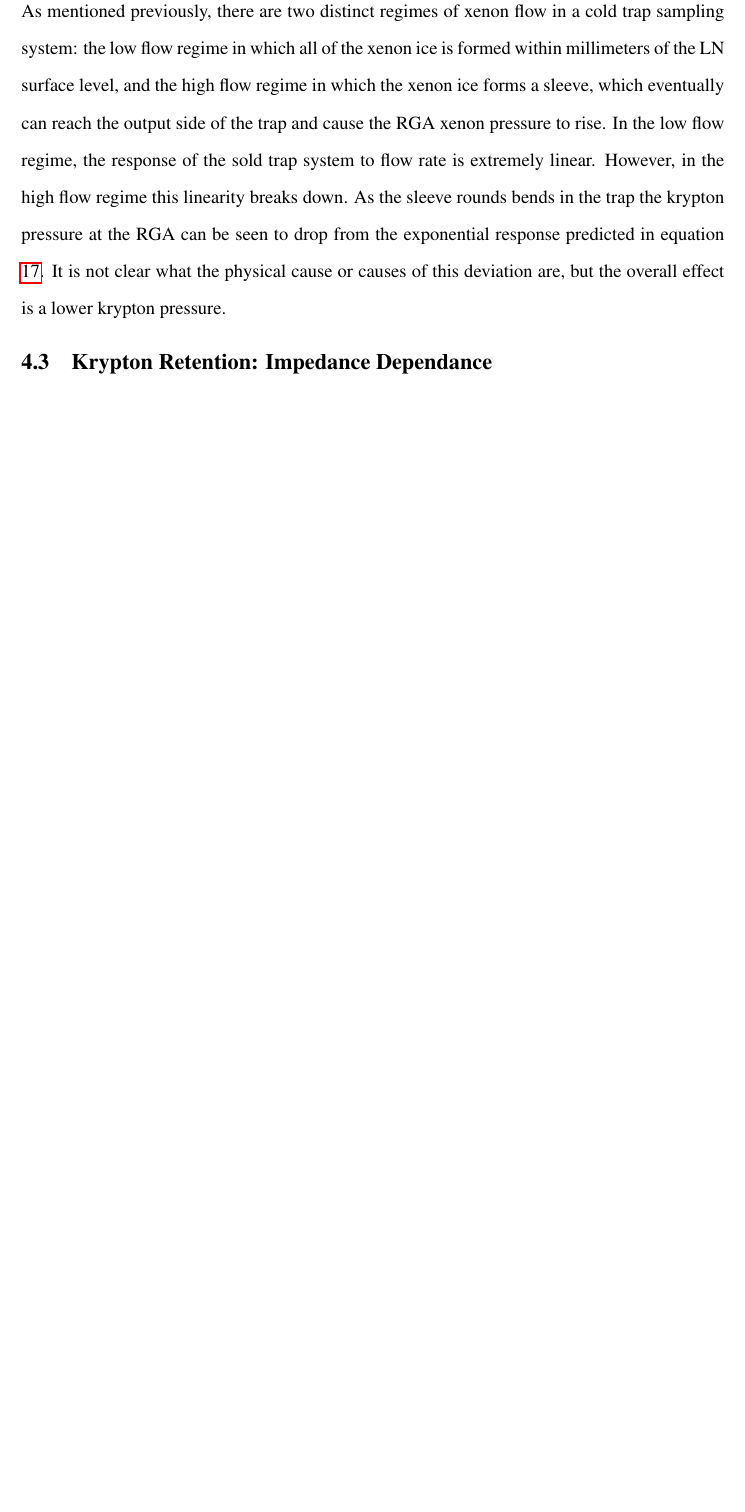
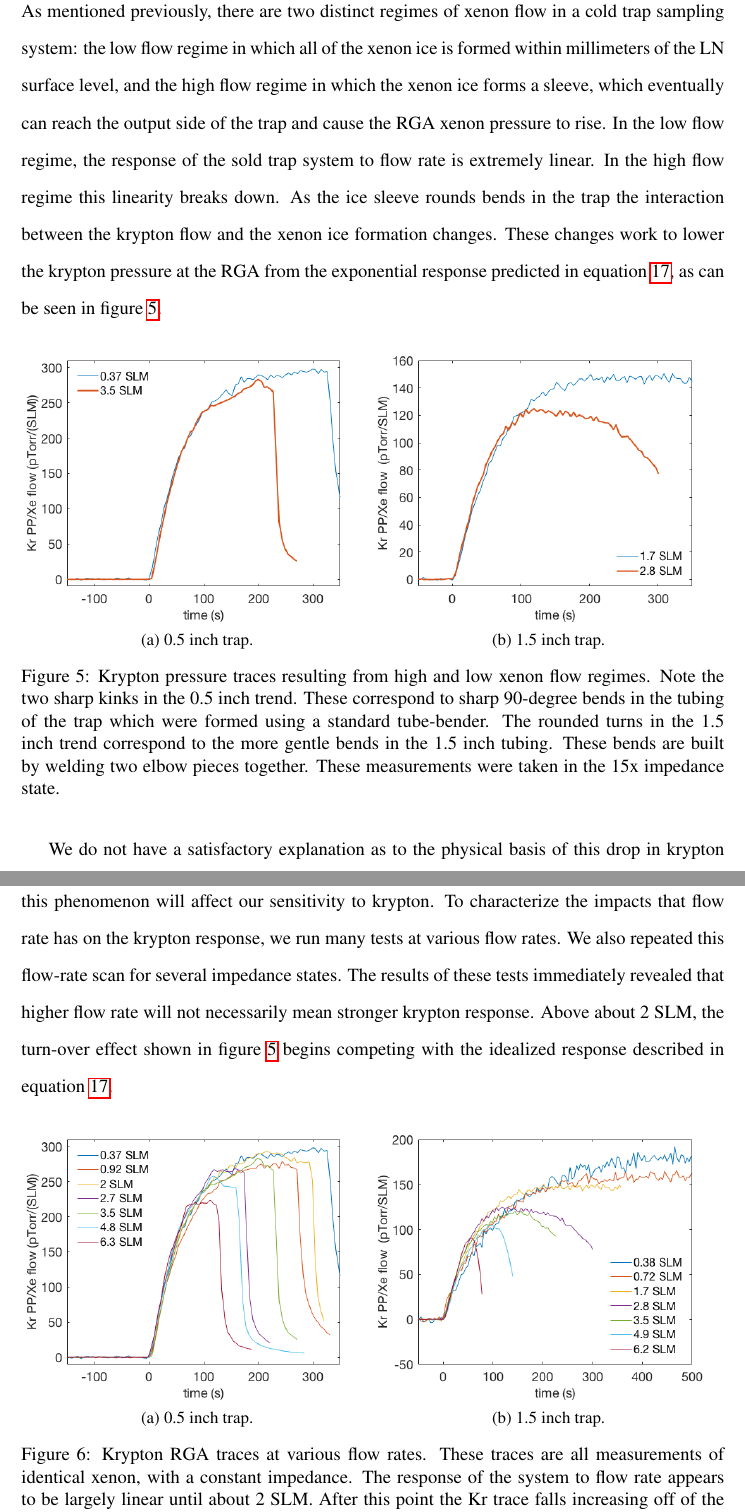
Before and after one commit to jbalajth/Sampling_Manual, a LaTeX paper (Sampling_Manual.tex): part of page 16 of 31 before the commit and two parts of pages 18 and 19 of 35 after it, the two joined at a grey line, cut so that both start at the same text, the shorter picture padded with empty space. Compiled offline with pdfLaTeX.

Commit message:
flow rate stuff mostly

```diff
--- a/Sampling_Manual.tex
+++ b/Sampling_Manual.tex
@@ -289,5 +307,41 @@ The above estimates of the heat transfer indicate that at flow rates $<1$ SLM, a
 
 At higher flow rates ($>1$ SLM), the ice no longer forms a collar, but rather a sleeve along the inside of the trap. This is likely due to the xenon ice forming an insulating layer over the stainless steel, thereby reducing the cooling power of that segment of plumbing to the point where it is no longer able to freeze the xenon. In the high flow regime, the LN will still only boil along a short segment of plumbing, but this segment can be seen to migrate along the trap from input to output. Eventually, enough of the trap surface is covered that the trap is no longer able to maintain a constant xenon temperature at the output and the xenon pressure at the RGA rises. This can be contrasted to the behavior at low flow rates, where the xenon collar will eventually grow thick enough to physically clog the trap without the RGA pressures changing at all.
 
-\subsection{Krypton Retention: Flow Rate Dependance}
-As mentioned previously, there are two distinct regimes of xenon flow in a cold trap sampling system: the low flow regime in which all of the xenon ice is formed within millimeters of the LN surface level, and the high flow regime in which the xenon ice forms a sleeve, which eventually can reach the output side of the trap and cause the RGA xenon pressure to rise. In the low flow regime, the response of the sold trap system to flow rate is extremely linear. However, in the high flow regime this linearity breaks down. As the sleeve rounds bends in the trap the krypton pressure at the RGA can be seen to drop from the exponential response predicted in equation \ref{eq:CTresponse}. It is not clear what the physical cause or causes of this deviation are, but the overall effect is a lower krypton pressure.
+\subsection{Flow Rate Dependance}
+As mentioned previously, there are two distinct regimes of xenon flow in a cold trap sampling system: the low flow regime in which all of the xenon ice is formed within millimeters of the LN surface level, and the high flow regime in which the xenon ice forms a sleeve, which eventually can reach the output side of the trap and cause the RGA xenon pressure to rise. In the low flow regime, the response of the sold trap system to flow rate is extremely linear. In the high flow regime this linearity breaks down. As the ice sleeve rounds bends in the trap the interaction between the krypton flow and the xenon ice formation changes. These changes work to lower the krypton pressure at the RGA from the exponential response predicted in equation \ref{eq:CTresponse}, as can be seen in figure \ref{fig:KrDrop}.
+
+\begin{figure}[h!]
+\centering
+\begin{subfigure}{0.5\textwidth}
+  \centering
+  \includegraphics[width=\textwidth]{Figures/SLAC_flow_turnover.png}
+  \caption{0.5 inch trap.}
+  \label{fig:KrDrop0p5}
+\end{subfigure}%
+\begin{subfigure}{0.5\textwidth}
+  \centering
+  \includegraphics[width=\textwidth]{Figures/SLAC_flow_turnover_1p5in.png}
+  \caption{1.5 inch trap.}
+  \label{fig:KrDrop1p5}
+\end{subfigure}
+\caption{Krypton pressure traces resulting from high and low xenon flow regimes. Note the two sharp kinks in the 0.5 inch trend. These correspond to sharp 90-degree bends in the tubing of the trap which were formed using a standard tube-bender. The rounded turns in the 1.5 inch trend correspond to the more gentle bends in the 1.5 inch tubing. These bends are built by welding two elbow pieces together. These measurements were taken in the 15x impedance state.}
+\label{fig:KrDrop}
+\end{figure}
+
+We do not have a satisfactory explanation as to the physical basis of this drop in krypton pressure at the RGA. Speculations could be made, but in the end we are only interested in how this phenomenon will affect our sensitivity to krypton. To characterize the impacts that flow rate has on the krypton response, we run many tests at various flow rates. We also repeated this flow-rate scan for several impedance states. The results of these tests immediately revealed that higher flow rate will not necessarily mean  stronger krypton response. Above about 2 SLM, the turn-over effect shown in figure \ref{fig:KrDrop} begins competing with the idealized response described in equation \ref{eq:CTresponse}.
+
+\begin{figure}[h!]
+\centering
+\begin{subfigure}{0.5\textwidth}
+  \centering
+  \includegraphics[width=\textwidth]{Figures/SLAC_FlowResponse_15x.png}
+  \caption{0.5 inch trap.}
+  \label{fig:flow_traces_0p5}
+\end{subfigure}%
+\begin{subfigure}{0.5\textwidth}
+  \centering
+  \includegraphics[width=\textwidth]{Figures/SLAC_FlowResponse_15x_1p5in.png}
+  \caption{1.5 inch trap.}
+  \label{fig:flow_traces_1p5}
+\end{subfigure}
+\caption{Krypton RGA traces at various flow rates. These traces are all measurements of identical xenon, with a constant impedance. The response of the system to flow rate appears to be largely linear until about 2 SLM. After this point the Kr trace falls increasing off of the low-flow trend as the flow rate is increased.}
@@ -300 +371,0 @@ As mentioned previously, there are two distinct regimes of xenon flow in a cold
-\subsection{Krypton Retention: Impedance Dependance}
```
Also changed, not shown: Figures/Adjusted_impedance_study.png (added), Figures/RGA_noise_correlation.png (added), Figures/SLAC_ColdTrap_diagram.png (added), Figures/SLAC_PvT_ppq_sensitivity.png (added), Figures/SLAC_flow_turnover_1p5in.png, Figures/impedance_adjust.png (added), Sampling_Manual.pdf, Sampling_Manual.tex (92 more changed lines), 5 other files.
